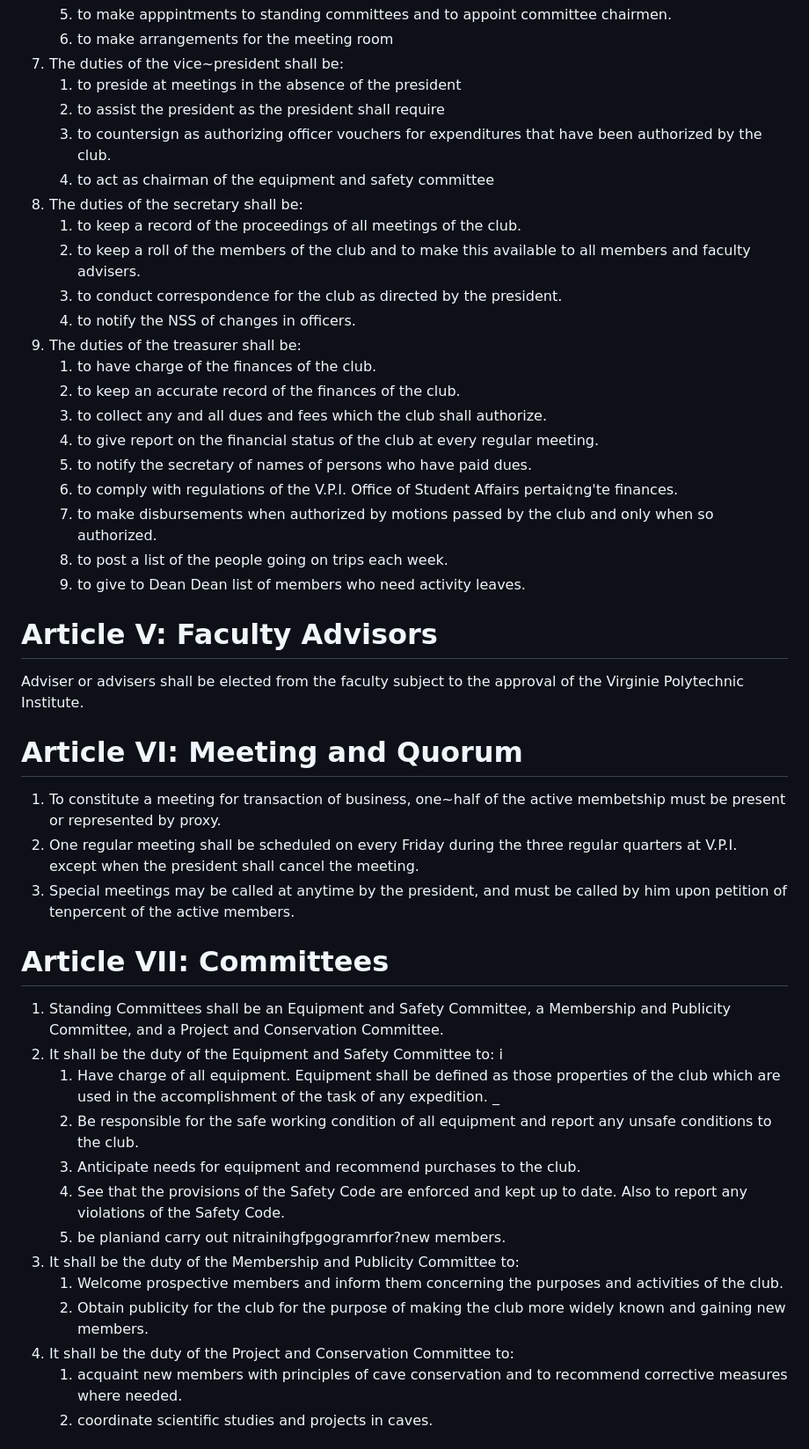
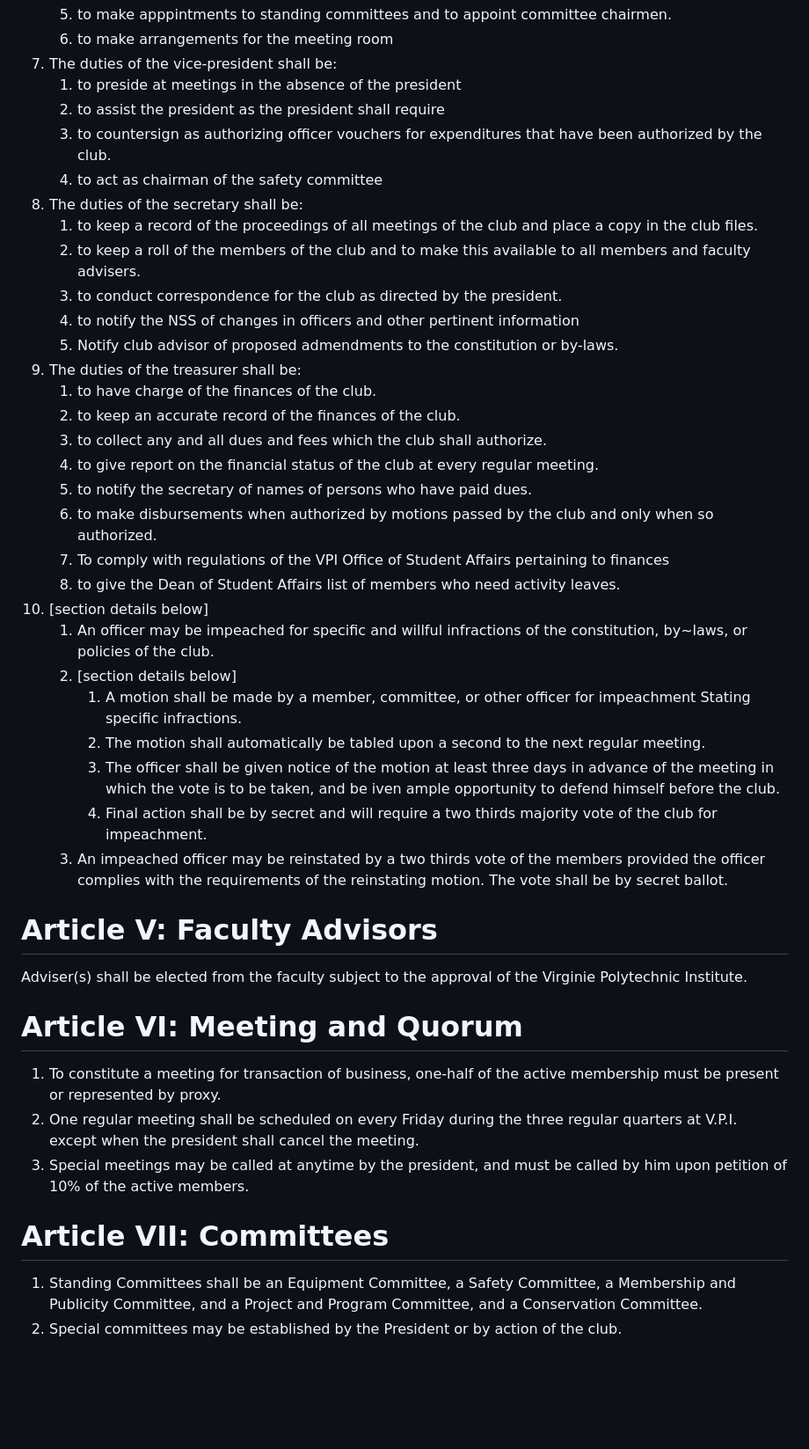
Before and after one commit to paulwalko/vpicc-constitution, a Markdown page: CONSTITUTION.md, the part around the change printed below. Shown: that part at 88% size. Rendered like a GitHub page; blank space fills up the shorter version.

```diff
--- a/CONSTITUTION.md
+++ b/CONSTITUTION.md
@@ -44,46 +44,43 @@ The purpose of this club shall be to promote interest in, rand to advance, the s
     1. to make apppintments to standing committees and to appoint committee chairmen.
     1. to make arrangements for the meeting room
-1. The duties of the vice~president shall be:
+1. The duties of the vice-president shall be:
     1. to preside at meetings in the absence of the president
     1. to assist the president as the president shall require
     1. to countersign as authorizing officer vouchers for expenditures that have been authorized by the club.
-    1. to act as chairman of the equipment and safety committee
-1. The duties of the secretary shall be:
-    1. to keep a record of the proceedings of all meetings of the club.
+    1. to act as chairman of the safety committee
+8. The duties of the secretary shall be:
+    1. to keep a record of the proceedings of all meetings of the club and place a copy in the club files.
     1. to keep a roll of the members of the club and to make this available to all members and faculty advisers.
     1. to conduct correspondence for the club as directed by the president.
-    1. to notify the NSS of changes in officers.
-1. The duties of the treasurer shall be:
+    1. to notify the NSS of changes in officers and other pertinent information
+    1. Notify club advisor of proposed admendments to the constitution or by-laws.
+9. The duties of the treasurer shall be:
     1. to have charge of the finances of the club.
     1. to keep an accurate record of the finances of the club.
     1. to collect any and all dues and fees which the club shall authorize.
     1. to give report on the financial status of the club at every regular meeting.
     1. to notify the secretary of names of persons who have paid dues.
-    1. to comply with regulations of the V.P.I. Office of Student Affairs pertai¢ng'te finances.
     1. to make disbursements when authorized by motions passed by the club and only when so authorized.
-    1. to post a list of the people going on trips each week.
-    1. to give to Dean Dean list of members who need activity leaves.
+    1. To comply with regulations of the VPI Office of Student Affairs pertaining to finances
+    1. to give the Dean of Student Affairs list of members who need activity leaves.
+1. [section details below]
+    1. An officer may be impeached for specific and willful infractions of the constitution, by~laws, or policies of the club.
+    1. [section details below]
+        1. A motion shall be made by a member, committee, or other officer for impeachment Stating specific infractions.
+        1. The motion shall automatically be tabled upon a second to the next regular meeting.
+        1. The officer shall be given notice of the motion at least three days in advance of the meeting in which the vote is to be taken, and be iven ample opportunity to defend himself before the club.
+        1. Final action shall be by secret and will require a two thirds majority vote of the club for impeachment.
+    1. An impeached officer may be reinstated by a two thirds vote of the members provided the officer complies with the requirements of the reinstating motion. The vote shall be by secret ballot.
 
 # Article V: Faculty Advisors
-Adviser or advisers shall be elected from the faculty subject to the approval of the Virginie Polytechnic Institute.
+Adviser(s) shall be elected from the faculty subject to the approval of the Virginie Polytechnic Institute.
 
 # Article VI: Meeting and Quorum
-1. To constitute a meeting for transaction of business, one~half of the active membetship must be present or represented by proxy.
+1. To constitute a meeting for transaction of business, one-half of the active membership must be present or represented by proxy.
 1. One regular meeting shall be scheduled on every Friday during the three regular quarters at V.P.I. except when the president shall cancel the meeting.
-1. Special meetings may be called at anytime by the president, and must be called by him upon petition of tenpercent of the active members.
+1. Special meetings may be called at anytime by the president, and must be called by him upon petition of 10% of the active members.
 
 # Article VII: Committees
-1. Standing Committees shall be an Equipment and Safety Committee, a Membership and Publicity Committee, and a Project and Conservation Committee.
-1. It shall be the duty of the Equipment and Safety Committee to: i
-    1. Have charge of all equipment. Equipment shall be defined as those properties of the club which are used in the accomplishment of the task of any expedition. _
-    1. Be responsible for the safe working condition of all equipment and report any unsafe conditions to the club.
-    1. Anticipate needs for equipment and recommend purchases to the club.
-    1. See that the provisions of the Safety Code are enforced and kept up to date. Also to report any violations of the Safety Code.
-    1. be planiand carry out nitrainihgfpgogramrfor?new members.
-1. It shall be the duty of the Membership and Publicity Committee to:
-    1. Welcome prospective members and inform them concerning the purposes and activities of the club.
-    1. Obtain publicity for the club for the purpose of making the club more widely known and gaining new members.
-1. It shall be the duty of the Project and Conservation Committee to:
-    1. acquaint new members with principles of cave conservation and to recommend corrective measures where needed.
-    1. coordinate scientific studies and projects in caves.
+1. Standing Committees shall be an Equipment Committee, a Safety Committee, a Membership and Publicity Committee, and a Project and Program Committee, and a Conservation Committee.
+1. Special committees may be established by the President or by action of the club.
 
```
Also changed, not shown: other parts of CONSTITUTION.md (+32 -38 lines), BY-LAWS.md (+128 -86 lines).
